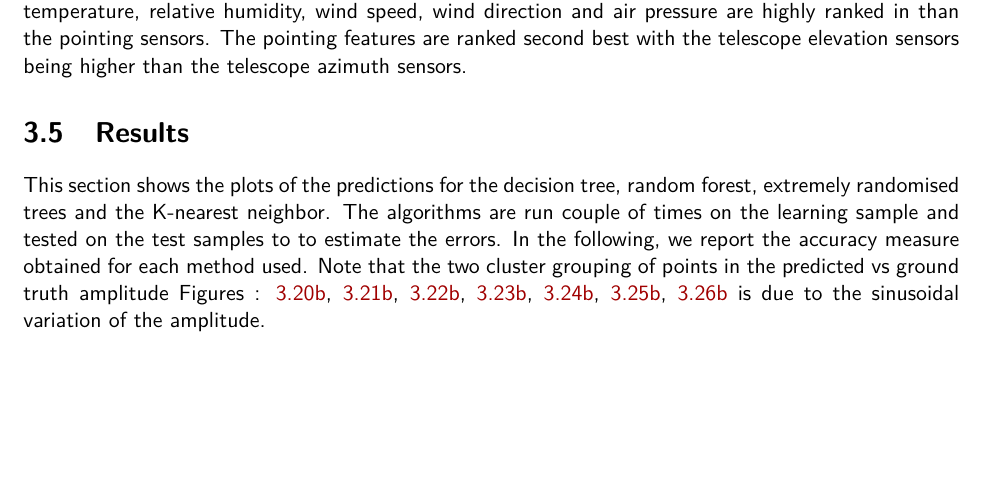
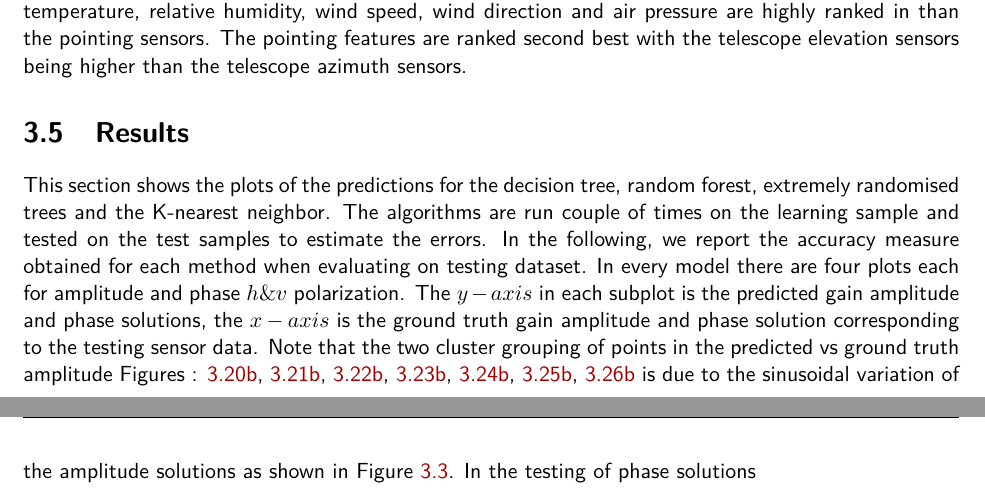
Before and after one commit to szitha/SimWorld, a LaTeX thesis (research-project/master-document.tex, which reads research-project/chapter3.tex): part of page 55 of 108 before the commit and two parts of pages 55 and 56 of 109 after it, the two joined at a grey line, cut so that both start at the same text, the shorter picture padded with empty space. Compiled offline with pdfLaTeX.

Commit message:
adding changes

```diff
--- a/research-project/chapter3.tex
+++ b/research-project/chapter3.tex
@@ -896,7 +896,7 @@ Figure \ref{FI} is showing the importance of each feature in each learning algor
 
 \section{Results}
 \label{sec3}
-This section shows the plots of the predictions for the decision tree, random forest, extremely randomised trees and the K-nearest neighbor. The algorithms are run couple of times on the learning sample and tested on the test samples to  to estimate the errors. In the following, we report the accuracy measure obtained for each method used. Note that the two cluster grouping of points in the predicted vs ground truth amplitude Figures : \ref{B1}, \ref{B2}, \ref{B3}, \ref{B4}, \ref{B5}, \ref{B6}, \ref{B7} is due to the sinusoidal variation of the amplitude.
+This section shows the plots of the predictions for the decision tree, random forest, extremely randomised trees and the K-nearest neighbor. The algorithms are run couple of times on the learning sample and tested on the test samples to estimate the errors. In the following, we report the accuracy measure obtained for each method when evaluating on testing dataset. In every model there are four plots each for amplitude and phase $h\&v$ polarization. The $y-axis$ in each subplot is the predicted gain amplitude  and phase solutions, the $x-axis$ is the ground truth gain amplitude and phase solution corresponding to the testing sensor data. Note that the two cluster grouping of points in the predicted vs ground truth amplitude Figures : \ref{B1}, \ref{B2}, \ref{B3}, \ref{B4}, \ref{B5}, \ref{B6}, \ref{B7} is due to the sinusoidal variation of the amplitude solutions as shown in Figure \ref{amp}. In the testing of phase solutions
 \begin{figure}[H]
    \centering
     \begin{subfigure}[t]{0.52\textheight}
```
